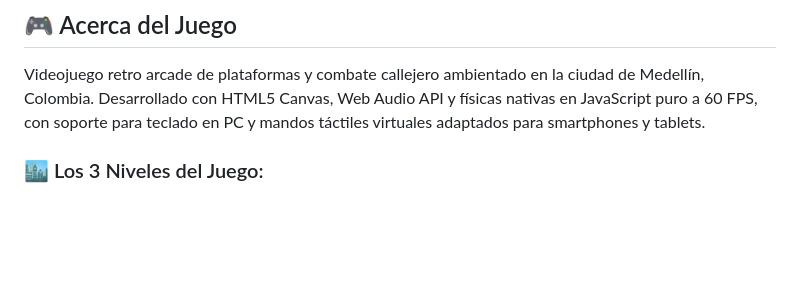
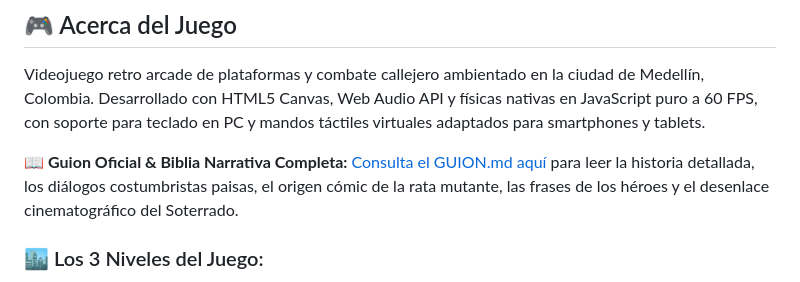
Before and after one commit to juanselobo/Elvalledelalocura, a Markdown page: README.md, the part around the change. Drawn GitHub-style; blank space fills up the shorter version.

Commit message:
docs: agregar GUION.md con biblia narrativa oficial y actualizar README

```diff
--- a/README.md
+++ b/README.md
@@ -8,6 +8,8 @@
 
 ## 🎮 Acerca del Juego
 Videojuego retro arcade de plataformas y combate callejero ambientado en la ciudad de Medellín, Colombia. Desarrollado con HTML5 Canvas, Web Audio API y físicas nativas en JavaScript puro a 60 FPS, con soporte para teclado en PC y mandos táctiles virtuales adaptados para smartphones y tablets.
+
+📖 **Guion Oficial & Biblia Narrativa Completa:** [Consulta el GUION.md aquí](file:///d:/Desktop/Juegos/villa-aburra-game/GUION.md) para leer la historia detallada, los diálogos costumbristas paisas, el origen cómic de la rata mutante, las frases de los héroes y el desenlace cinematográfico del Soterrado.
 
 ### 🏙️ Los 3 Niveles del Juego:
 1. **Nivel 1: La Villa del Aburrá & El Viaducto del Metro**
```
Also changed, not shown: GUION.md (added, +457 -0 lines).
